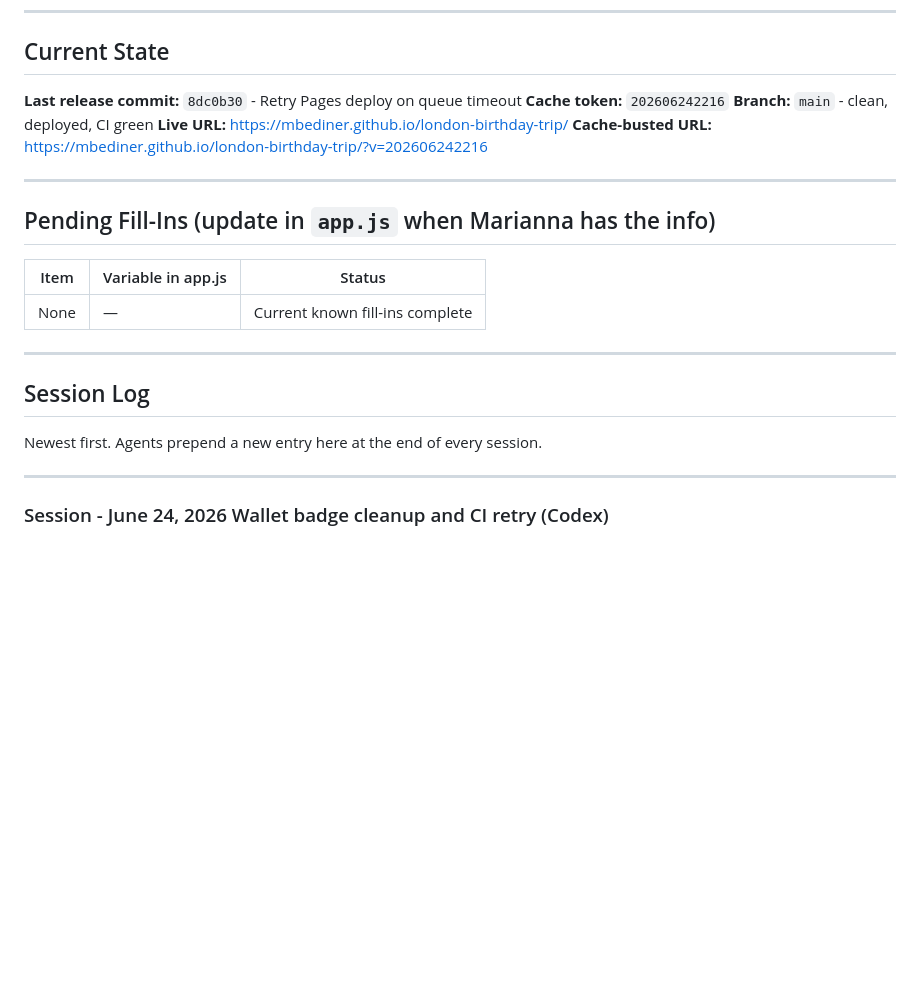
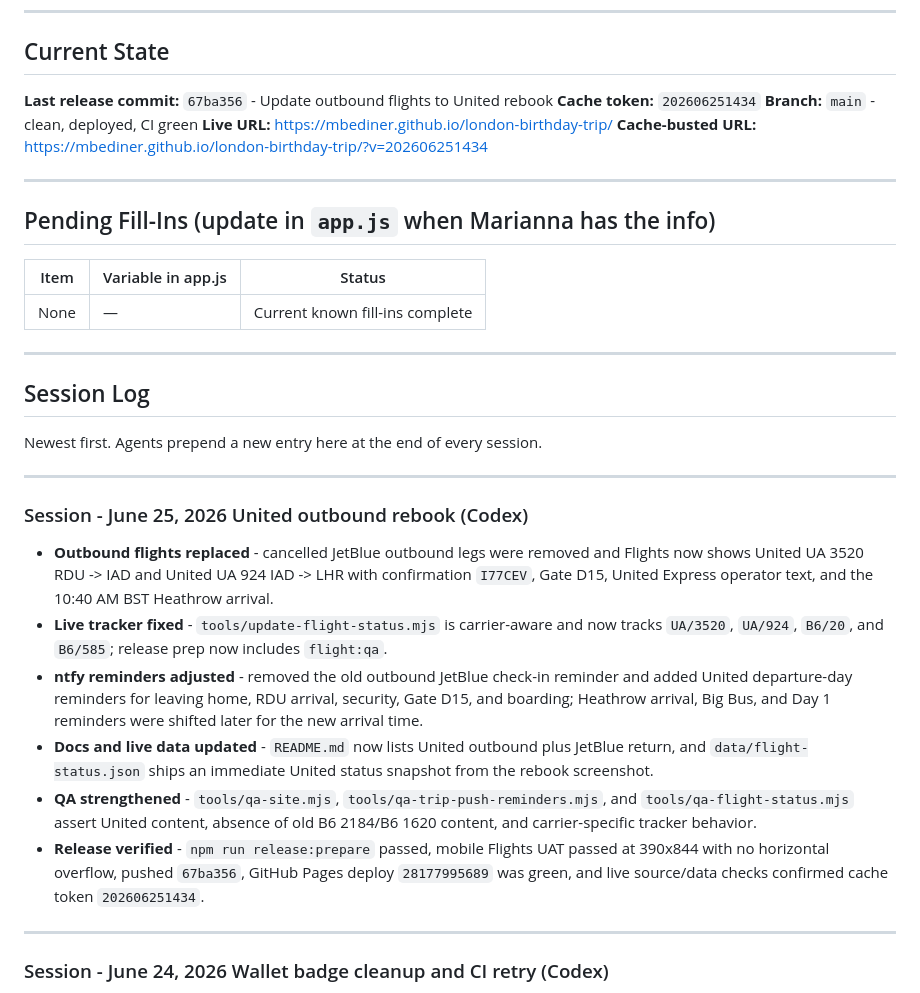
Before and after one commit to mbediner/london-birthday-trip, a Markdown page: HANDOFF.md, the part around the change. Rendered like a GitHub page; blank space fills up the shorter version.

Commit message:
Update handoff after United rebook

```diff
--- a/HANDOFF.md
+++ b/HANDOFF.md
@@ -6,11 +6,11 @@
 
 ## Current State
 
-**Last release commit:** `8dc0b30` - Retry Pages deploy on queue timeout
-**Cache token:** `202606242216`
+**Last release commit:** `67ba356` - Update outbound flights to United rebook
+**Cache token:** `202606251434`
 **Branch:** `main` - clean, deployed, CI green
 **Live URL:** https://mbediner.github.io/london-birthday-trip/
-**Cache-busted URL:** https://mbediner.github.io/london-birthday-trip/?v=202606242216
+**Cache-busted URL:** https://mbediner.github.io/london-birthday-trip/?v=202606251434
 
 ---
 ## Pending Fill-Ins (update in `app.js` when Marianna has the info)
@@ -24,6 +24,17 @@
 ## Session Log
 
 Newest first. Agents prepend a new entry here at the end of every session.
+
+---
+
+### Session - June 25, 2026 United outbound rebook (Codex)
+
+- **Outbound flights replaced** - cancelled JetBlue outbound legs were removed and Flights now shows United UA 3520 RDU -> IAD and United UA 924 IAD -> LHR with confirmation `I77CEV`, Gate D15, United Express operator text, and the 10:40 AM BST Heathrow arrival.
+- **Live tracker fixed** - `tools/update-flight-status.mjs` is carrier-aware and now tracks `UA/3520`, `UA/924`, `B6/20`, and `B6/585`; release prep now includes `flight:qa`.
+- **ntfy reminders adjusted** - removed the old outbound JetBlue check-in reminder and added United departure-day reminders for leaving home, RDU arrival, security, Gate D15, and boarding; Heathrow arrival, Big Bus, and Day 1 reminders were shifted later for the new arrival time.
+- **Docs and live data updated** - `README.md` now lists United outbound plus JetBlue return, and `data/flight-status.json` ships an immediate United status snapshot from the rebook screenshot.
+- **QA strengthened** - `tools/qa-site.mjs`, `tools/qa-trip-push-reminders.mjs`, and `tools/qa-flight-status.mjs` assert United content, absence of old B6 2184/B6 1620 content, and carrier-specific tracker behavior.
+- **Release verified** - `npm run release:prepare` passed, mobile Flights UAT passed at 390x844 with no horizontal overflow, pushed `67ba356`, GitHub Pages deploy `28177995689` was green, and live source/data checks confirmed cache token `202606251434`.
 
 ---
 
```
